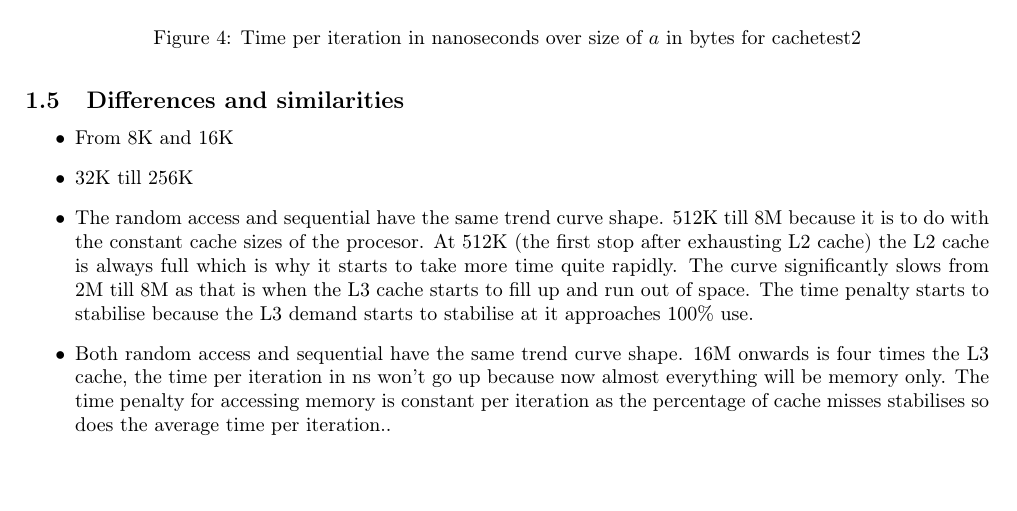
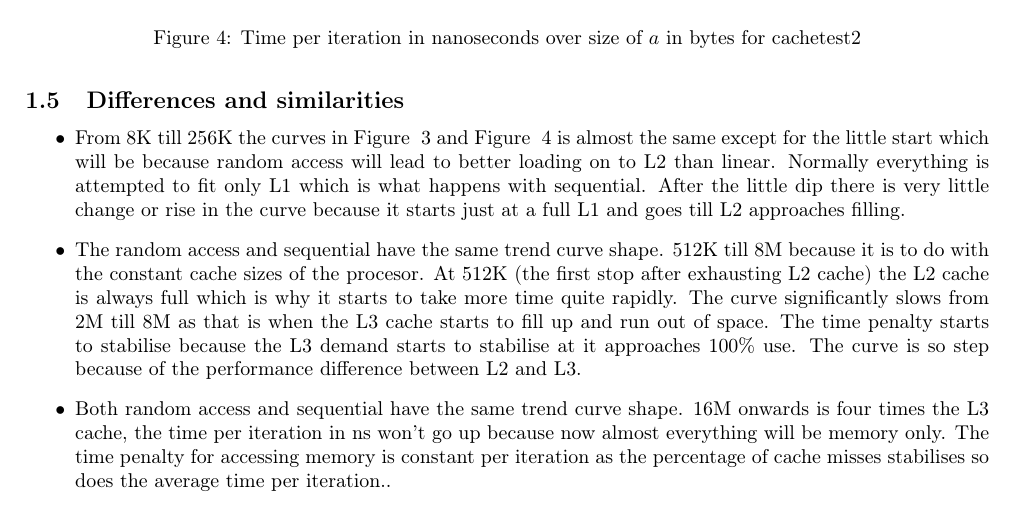
Before and after one commit to mkem114/COMPSYS-304-Assignment-3, a LaTeX problem sheet (assignment3_answer.tex): part of page 2 of 3, cut so that both start at the same text. Compiled offline with pdfLaTeX.

Commit message:
first submit

```diff
--- a/assignment3_answer.tex
+++ b/assignment3_answer.tex
@@ -111,9 +111,8 @@
     \end{figure}
     \subsection{Differences and similarities}
     \begin{itemize}
-        \item From 8K and 16K
-        \item 32K till 256K
-        \item The random access and sequential have the same trend curve shape. 512K till 8M because it is to do with the constant cache sizes of the procesor. At 512K (the first stop after exhausting L2 cache) the L2 cache is always full which is why it starts to take more time quite rapidly. The curve significantly slows from 2M till 8M as that is when the L3 cache starts to fill up and run out of space. The time penalty starts to stabilise because the L3 demand starts to stabilise at it approaches 100\% use.
+        \item From 8K till 256K the curves in Figure ~\ref{cacheresultsone} and Figure ~\ref{cacheresultstwo} is almost the same except for the little start which will be because random access will lead to better loading on to L2 than linear. Normally everything is attempted to fit only L1 which is what happens with sequential. After the little dip there is very little change or rise in the curve because it starts just at a full L1 and goes till L2 approaches filling.
+        \item The random access and sequential have the same trend curve shape. 512K till 8M because it is to do with the constant cache sizes of the procesor. At 512K (the first stop after exhausting L2 cache) the L2 cache is always full which is why it starts to take more time quite rapidly. The curve significantly slows from 2M till 8M as that is when the L3 cache starts to fill up and run out of space. The time penalty starts to stabilise because the L3 demand starts to stabilise at it approaches 100\% use. The curve is so step because of the performance difference between L2 and L3.
         \item Both random access and sequential have the same trend curve shape. 16M onwards is four times the L3 cache, the time per iteration in ns won't go up because now almost everything will be memory only. The time penalty for accessing memory is constant per iteration as the percentage of cache misses stabilises so does the average time per iteration..
         \item Overall except for when both are run on a $8K$ array, cachetest2 is much slower because the $a$ matrix has to be indexed randomly. Loading $a$ in to the cache doesn't make much sense because it's too big for L3, it has to be read from memory and hence the relative time penalty factor.
     \end{itemize}
```
Also changed, not shown: assignment3_answer.pdf, 1 other file.
